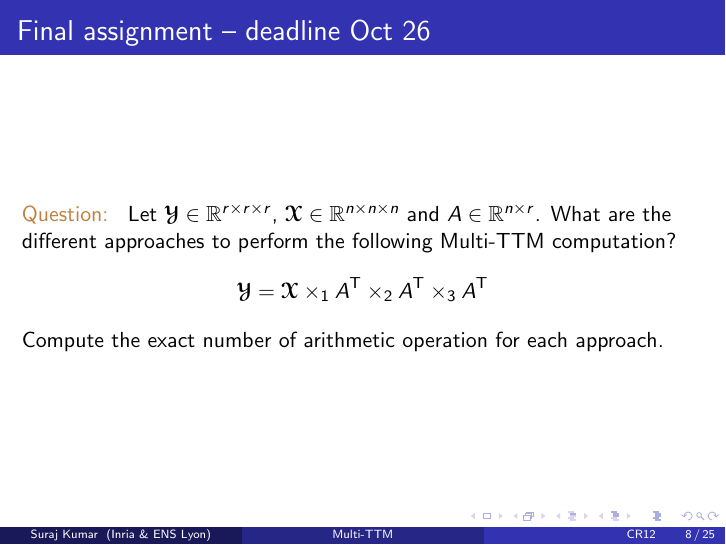
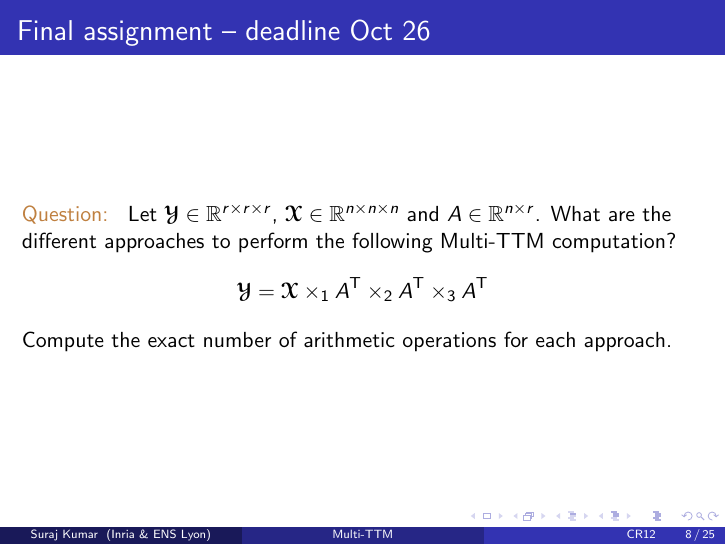
Before and after one commit to surakuma/surakuma.github.io, LaTeX slides (CR12/Lecture11/Multi-TTM.tex): page 8 of 26. The pictures show the PDF file CR12/Lecture11/Multi-TTM.pdf that the author committed with the source.

Commit message:
minor correction

```diff
--- a/CR12/Lecture11/Multi-TTM.tex
+++ b/CR12/Lecture11/Multi-TTM.tex
@@ -271,7 +271,7 @@ We can note that ST-HOSVD also performs Multi-TTM computation by doing a sequenc
 	\vfill
 \brown{Question:} Let $\Y\in \mathbb{R}^{r\times r \times r}$, $\X\in \mathbb{R}^{n \times n \times n}$ and $A \in \mathbb{R}^{n\times r}$. What are the different approaches to perform the following Multi-TTM computation?
 $$\Y = \X \times_1 A^\Tra \times_2 A^\Tra \times_3 A^\Tra$$
-Compute the exact number of arithmetic operation for each approach.
+Compute the exact number of arithmetic operations for each approach.
 \vfill
 \end{frame}
 
```
Also changed, not shown: CR12/Lecture11/Multi-TTM.pdf.
